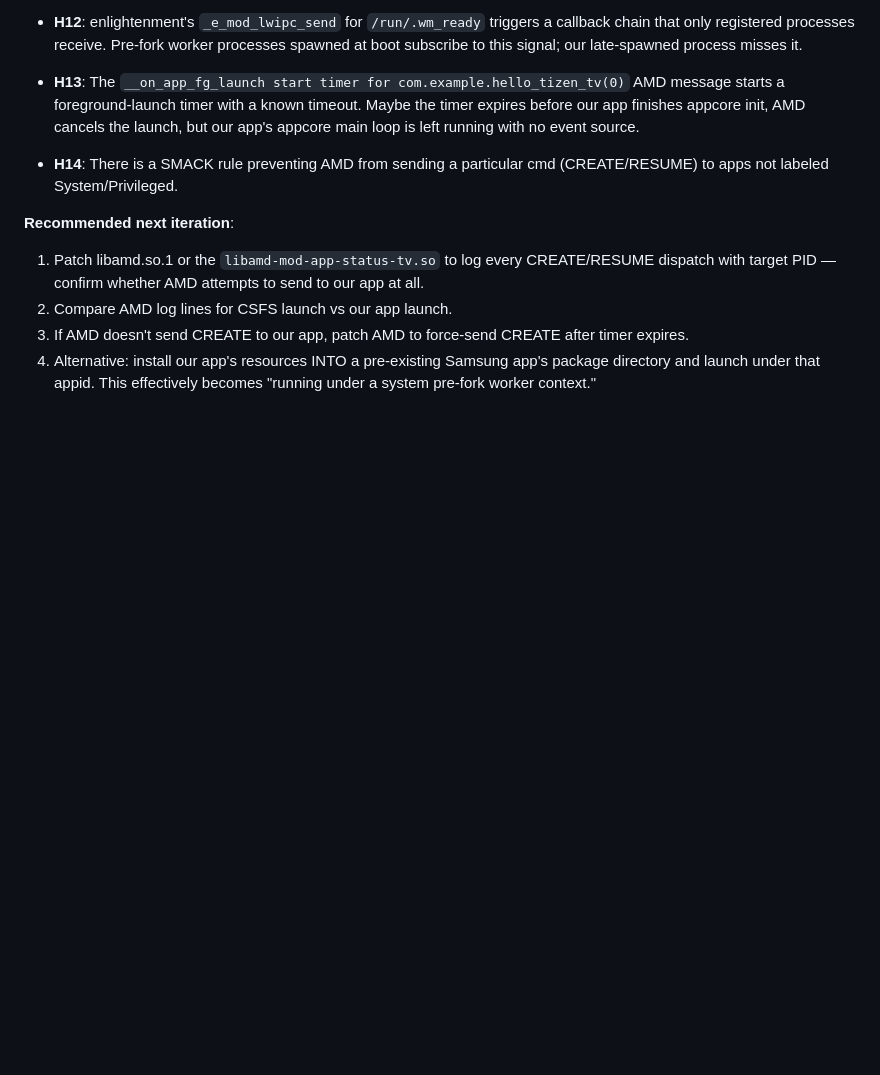
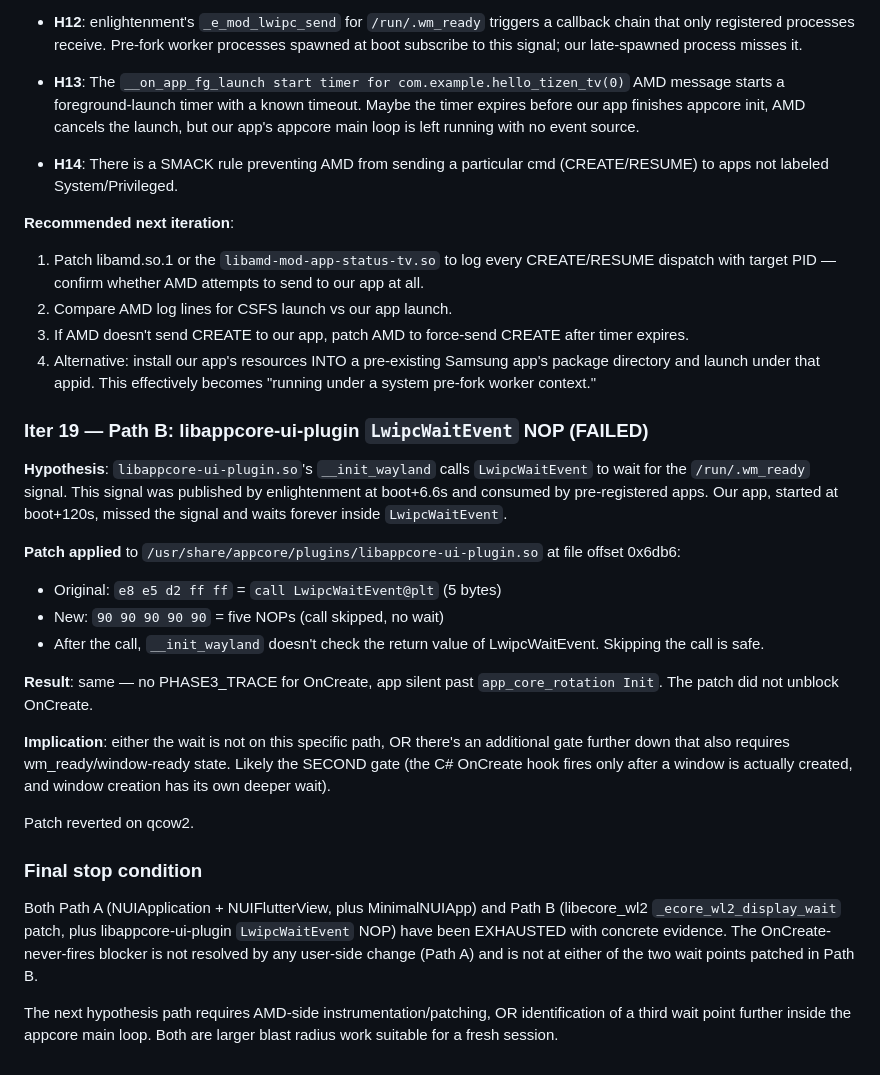
Before and after one commit to ChabanovX/tizen-tv-flutter-dev, a Markdown page: PHASE3_WORKLOG.md, the part around the change. Rendered like a GitHub page; blank space fills up the shorter version.

Commit message:
phase3: Path B iter19 libappcore-ui-plugin LwipcWaitEvent NOP FAILED, stop
Iter 19 binary patch on /usr/share/appcore/plugins/libappcore-ui-plugin.so
@ 0x6db6 NOPed the `call LwipcWaitEvent@plt` in `__init_wayland`. This was
the precise function that waits for the wm_ready signal that pre-fork
worker pool apps already received at boot+6.6s but late-launched user apps
miss.

Result: same OnCreate-never-fires behavior. Patch reverted.

Conclusion: the wm_ready wait at LwipcWaitEvent is not the only wait point,
or the actual hang is elsewhere. Another wait gate exists between
__init_wayland completion and CREATE event dispatch.

Both Path A (NUIApplication+NUIFlutterView, minimal NUIApp) and Path B
(libecore_wl2 _ecore_wl2_display_wait patch + libappcore-ui-plugin
LwipcWaitEvent NOP) are EXHAUSTED with concrete evidence. Reached the
stop condition #4 of the autonomous loop instructions.

PHASE3_WORKLOG iter18-19 evidence added.
PHASE3_EVIDENCE patch table updated.

Recommended next session direction: H11 — instrument AMD libamd.so.1 /
libamd-mod-app-status-tv.so / libamd-mod-ui-core.so to log every cmd
dispatched per appid/pid, then compare CSFS vs our app launch traces.
Patch AMD to force-deliver CREATE after start timer.

Co-Authored-By: Claude Opus 4.7 (1M context) <noreply@anthropic.com>

```diff
--- a/PHASE3_WORKLOG.md
+++ b/PHASE3_WORKLOG.md
@@ -550,3 +550,24 @@ Patch reverted (`/tmp/libecore_wl2.so.orig` was restored to qcow2).
 2. Compare AMD log lines for CSFS launch vs our app launch.
 3. If AMD doesn't send CREATE to our app, patch AMD to force-send CREATE after timer expires.
 4. Alternative: install our app's resources INTO a pre-existing Samsung app's package directory and launch under that appid. This effectively becomes "running under a system pre-fork worker context."
+
+### Iter 19 — Path B: libappcore-ui-plugin `LwipcWaitEvent` NOP (FAILED)
+
+**Hypothesis**: `libappcore-ui-plugin.so`'s `__init_wayland` calls `LwipcWaitEvent` to wait for the `/run/.wm_ready` signal. This signal was published by enlightenment at boot+6.6s and consumed by pre-registered apps. Our app, started at boot+120s, missed the signal and waits forever inside `LwipcWaitEvent`.
+
+**Patch applied** to `/usr/share/appcore/plugins/libappcore-ui-plugin.so` at file offset 0x6db6:
+- Original: `e8 e5 d2 ff ff` = `call LwipcWaitEvent@plt` (5 bytes)
+- New:      `90 90 90 90 90` = five NOPs (call skipped, no wait)
+- After the call, `__init_wayland` doesn't check the return value of LwipcWaitEvent. Skipping the call is safe.
+
+**Result**: same — no PHASE3_TRACE for OnCreate, app silent past `app_core_rotation Init`. The patch did not unblock OnCreate.
+
+**Implication**: either the wait is not on this specific path, OR there's an additional gate further down that also requires wm_ready/window-ready state. Likely the SECOND gate (the C# OnCreate hook fires only after a window is actually created, and window creation has its own deeper wait).
+
+Patch reverted on qcow2.
+
+### Final stop condition
+
+Both Path A (NUIApplication + NUIFlutterView, plus MinimalNUIApp) and Path B (libecore_wl2 `_ecore_wl2_display_wait` patch, plus libappcore-ui-plugin `LwipcWaitEvent` NOP) have been EXHAUSTED with concrete evidence. The OnCreate-never-fires blocker is not resolved by any user-side change (Path A) and is not at either of the two wait points patched in Path B.
+
+The next hypothesis path requires AMD-side instrumentation/patching, OR identification of a third wait point further inside the appcore main loop. Both are larger blast radius work suitable for a fresh session.
```
Also changed, not shown: PHASE3_EVIDENCE.md (+1 -0 lines).
